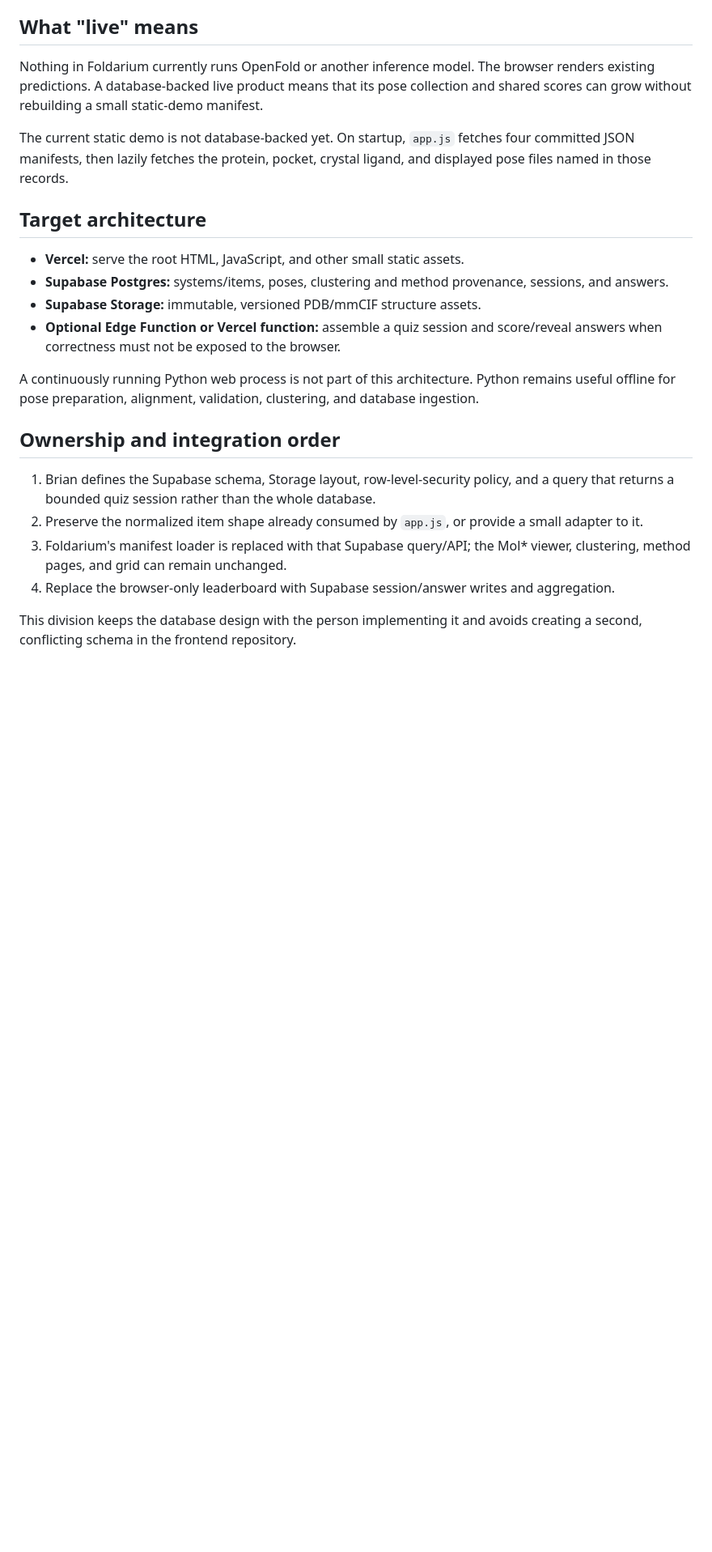
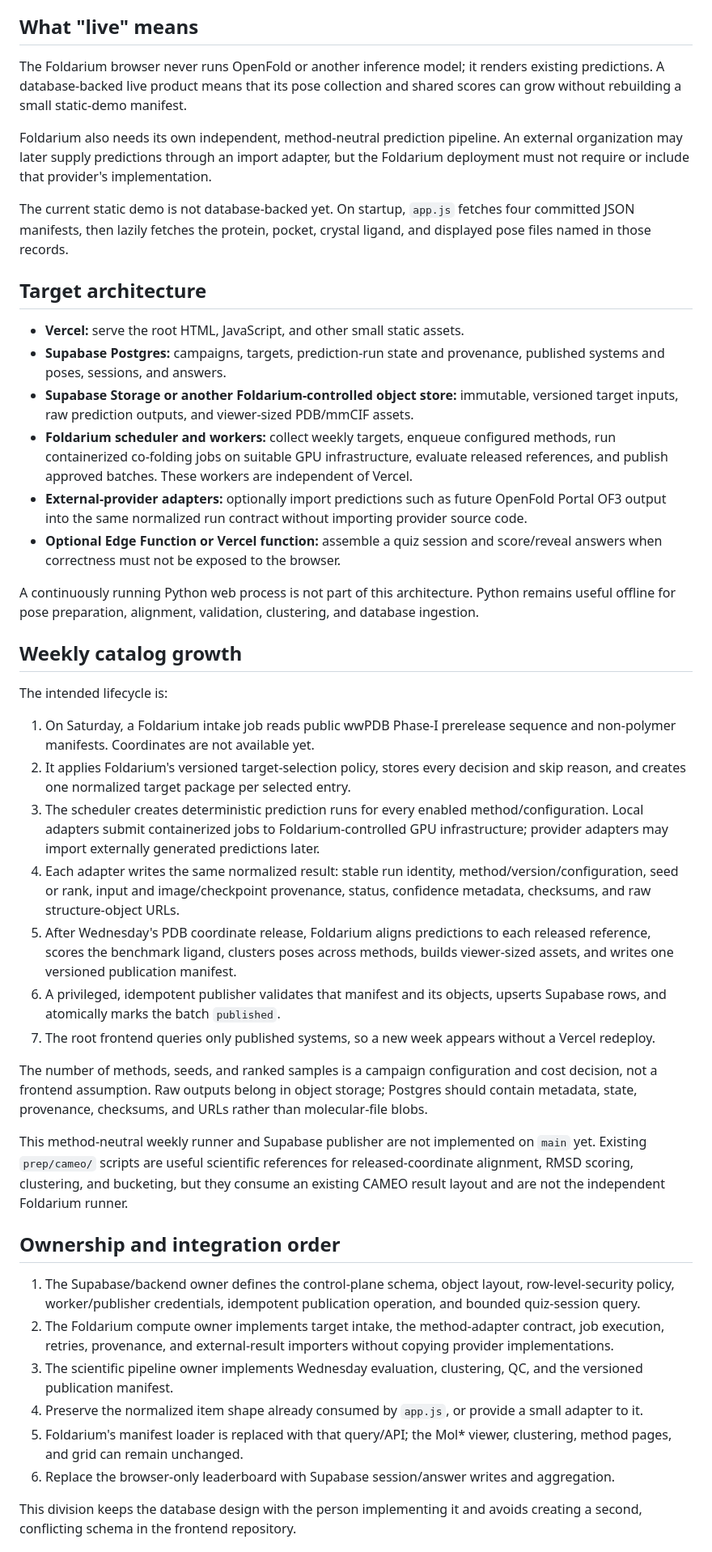
Before and after one commit to rafwiewiora/foldarium, a Markdown page: DEPLOYMENT.md, the part around the change. Shown at 81% size. Drawn GitHub-style; blank space fills up the shorter version.

```diff
--- a/DEPLOYMENT.md
+++ b/DEPLOYMENT.md
@@ -14,9 +14,13 @@ its Python server is not required.
 
 ## What "live" means
 
-Nothing in Foldarium currently runs OpenFold or another inference model. The browser renders existing
-predictions. A database-backed live product means that its pose collection and shared scores can grow
-without rebuilding a small static-demo manifest.
+The Foldarium browser never runs OpenFold or another inference model; it renders existing predictions.
+A database-backed live product means that its pose collection and shared scores can grow without
+rebuilding a small static-demo manifest.
+
+Foldarium also needs its own independent, method-neutral prediction pipeline. An external organization
+may later supply predictions through an import adapter, but the Foldarium deployment must not require or
+include that provider's implementation.
 
 The current static demo is not database-backed yet. On startup, `app.js` fetches four committed JSON
 manifests, then lazily fetches the protein, pocket, crystal ligand, and displayed pose files named in
@@ -25,22 +29,63 @@ those records.
 ## Target architecture
 
 - **Vercel:** serve the root HTML, JavaScript, and other small static assets.
-- **Supabase Postgres:** systems/items, poses, clustering and method provenance, sessions, and answers.
-- **Supabase Storage:** immutable, versioned PDB/mmCIF structure assets.
+- **Supabase Postgres:** campaigns, targets, prediction-run state and provenance, published systems and
+  poses, sessions, and answers.
+- **Supabase Storage or another Foldarium-controlled object store:** immutable, versioned target inputs,
+  raw prediction outputs, and viewer-sized PDB/mmCIF assets.
+- **Foldarium scheduler and workers:** collect weekly targets, enqueue configured methods, run containerized
+  co-folding jobs on suitable GPU infrastructure, evaluate released references, and publish approved
+  batches. These workers are independent of Vercel.
+- **External-provider adapters:** optionally import predictions such as future OpenFold Portal OF3 output
+  into the same normalized run contract without importing provider source code.
 - **Optional Edge Function or Vercel function:** assemble a quiz session and score/reveal answers when
   correctness must not be exposed to the browser.
 
 A continuously running Python web process is not part of this architecture. Python remains useful
 offline for pose preparation, alignment, validation, clustering, and database ingestion.
 
+## Weekly catalog growth
+
+The intended lifecycle is:
+
+1. On Saturday, a Foldarium intake job reads public wwPDB Phase-I prerelease sequence and non-polymer
+   manifests. Coordinates are not available yet.
+2. It applies Foldarium's versioned target-selection policy, stores every decision and skip reason, and
+   creates one normalized target package per selected entry.
+3. The scheduler creates deterministic prediction runs for every enabled method/configuration. Local
+   adapters submit containerized jobs to Foldarium-controlled GPU infrastructure; provider adapters may
+   import externally generated predictions later.
+4. Each adapter writes the same normalized result: stable run identity, method/version/configuration,
+   seed or rank, input and image/checkpoint provenance, status, confidence metadata, checksums, and raw
+   structure-object URLs.
+5. After Wednesday's PDB coordinate release, Foldarium aligns predictions to each released reference,
+   scores the benchmark ligand, clusters poses across methods, builds viewer-sized assets, and writes one
+   versioned publication manifest.
+6. A privileged, idempotent publisher validates that manifest and its objects, upserts Supabase rows,
+   and atomically marks the batch `published`.
+7. The root frontend queries only published systems, so a new week appears without a Vercel redeploy.
+
+The number of methods, seeds, and ranked samples is a campaign configuration and cost decision, not a
+frontend assumption. Raw outputs belong in object storage; Postgres should contain metadata, state,
+provenance, checksums, and URLs rather than molecular-file blobs.
+
+This method-neutral weekly runner and Supabase publisher are not implemented on `main` yet. Existing
+`prep/cameo/` scripts are useful scientific references for released-coordinate alignment, RMSD scoring,
+clustering, and bucketing, but they consume an existing CAMEO result layout and are not the independent
+Foldarium runner.
+
 ## Ownership and integration order
 
-1. Brian defines the Supabase schema, Storage layout, row-level-security policy, and a query that returns
-   a bounded quiz session rather than the whole database.
-2. Preserve the normalized item shape already consumed by `app.js`, or provide a small adapter to it.
-3. Foldarium's manifest loader is replaced with that Supabase query/API; the Mol* viewer, clustering,
-   method pages, and grid can remain unchanged.
-4. Replace the browser-only leaderboard with Supabase session/answer writes and aggregation.
+1. The Supabase/backend owner defines the control-plane schema, object layout, row-level-security policy,
+   worker/publisher credentials, idempotent publication operation, and bounded quiz-session query.
+2. The Foldarium compute owner implements target intake, the method-adapter contract, job execution,
+   retries, provenance, and external-result importers without copying provider implementations.
+3. The scientific pipeline owner implements Wednesday evaluation, clustering, QC, and the versioned
+   publication manifest.
+4. Preserve the normalized item shape already consumed by `app.js`, or provide a small adapter to it.
+5. Foldarium's manifest loader is replaced with that query/API; the Mol* viewer, clustering, method
+   pages, and grid can remain unchanged.
+6. Replace the browser-only leaderboard with Supabase session/answer writes and aggregation.
 
 This division keeps the database design with the person implementing it and avoids creating a second,
 conflicting schema in the frontend repository.
```
Also changed, not shown: README.md (+7 -6 lines).
